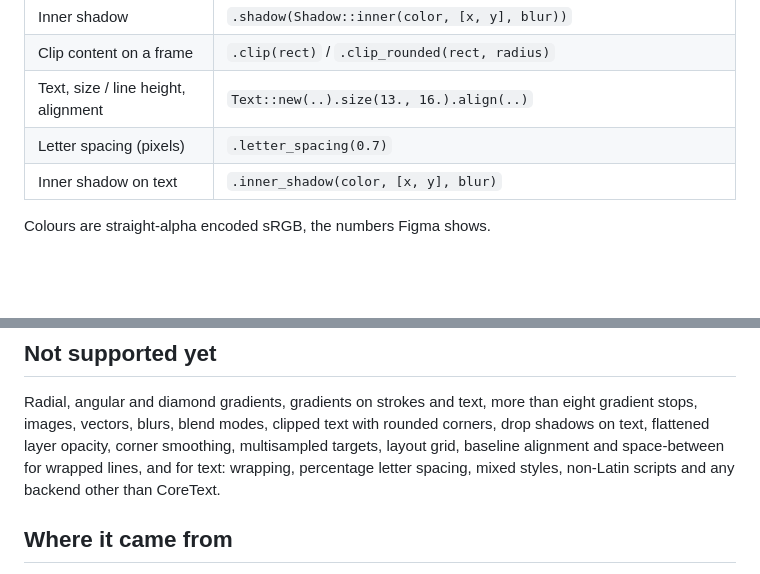
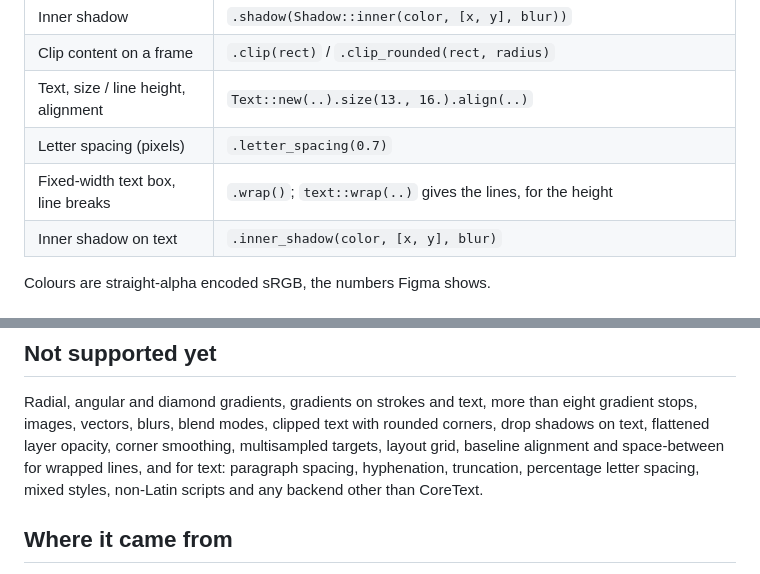
Before and after one commit to monomadic/figleaf, a Markdown page: README.md, 2 parts joined by grey strips. Rendered like a GitHub page; blank space fills up the shorter version.

```diff
--- a/README.md
+++ b/README.md
@@ -69,6 +69,7 @@ canvas.text(Text::new("Sync to grid", Rect::new(56., 4., 120., 16.)).size(13., 1
 | Clip content on a frame | `.clip(rect)` / `.clip_rounded(rect, radius)` |
 | Text, size / line height, alignment | `Text::new(..).size(13., 16.).align(..)` |
 | Letter spacing (pixels) | `.letter_spacing(0.7)` |
+| Fixed-width text box, line breaks | `.wrap()`; `text::wrap(..)` gives the lines, for the height |
 | Inner shadow on text | `.inner_shadow(color, [x, y], blur)` |
 
 Colours are straight-alpha encoded sRGB, the numbers Figma shows.
@@ -128,7 +129,7 @@ CoreText from font bytes you supply; `text::NoText` is for hosts with none.
 Radial, angular and diamond gradients, gradients on strokes and text, more
 than eight gradient stops, images, vectors, blurs, blend modes, clipped text
 with rounded corners, drop shadows on text, flattened layer opacity, corner smoothing, multisampled targets, layout
-grid, baseline alignment and space-between for wrapped lines, and for text: wrapping, percentage letter spacing, mixed styles,
+grid, baseline alignment and space-between for wrapped lines, and for text: paragraph spacing, hyphenation, truncation, percentage letter spacing, mixed styles,
 non-Latin scripts and any backend other than CoreText.
 
 ## Where it came from
```
Also changed, not shown: TASKS.md (+25 -3 lines), docs/abner-help-card-compare.png (added), docs/abner-help-lines-compare.png (added), docs/abner-marker-5-compare.png, docs/figma/abner-help-card-figma@2x.png (added), docs/figma/abner-help-lines-figma@2x.png (added), 6 other files.
